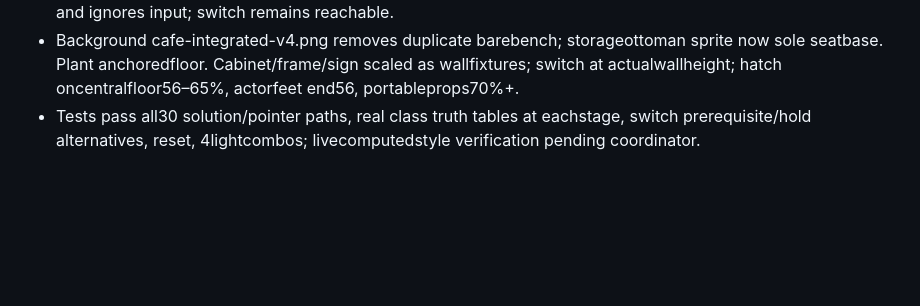
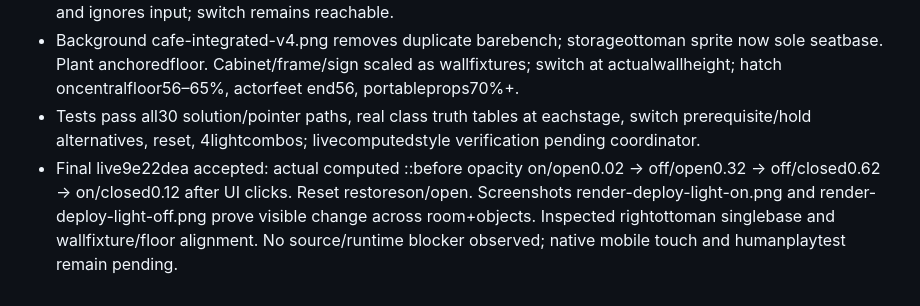
Before and after one commit to tanakornsukhom-code/puzzle-game, a Markdown page: QA-REPORT.md, the part around the change. Rendered like a GitHub page; blank space fills up the shorter version.

Commit message:
Verify four lighting states in the live browser

```diff
--- a/QA-REPORT.md
+++ b/QA-REPORT.md
@@ -72,3 +72,4 @@ User clarified firstlevel issue as images/positions overlapping. Existing live f
 - Four visible lightstates: on/open .02, on/closed .12, off/open .32, off/closed .62 overlay. Overlay above artwork and ignores input; switch remains reachable.
 - Background cafe-integrated-v4.png removes duplicate barebench; storageottoman sprite now sole seatbase. Plant anchoredfloor. Cabinet/frame/sign scaled as wallfixtures; switch at actualwallheight; hatch oncentralfloor56–65%, actorfeet end56, portableprops70%+.
 - Tests pass all30 solution/pointer paths, real class truth tables at eachstage, switch prerequisite/hold alternatives, reset, 4lightcombos; livecomputedstyle verification pending coordinator.
+- Final live9e22dea accepted: actual computed ::before opacity on/open0.02 → off/open0.32 → off/closed0.62 → on/closed0.12 after UI clicks. Reset restoreson/open. Screenshots render-deploy-light-on.png and render-deploy-light-off.png prove visible change across room+objects. Inspected rightottoman singlebase and wallfixture/floor alignment. No source/runtime blocker observed; native mobile touch and humanplaytest remain pending.
```
